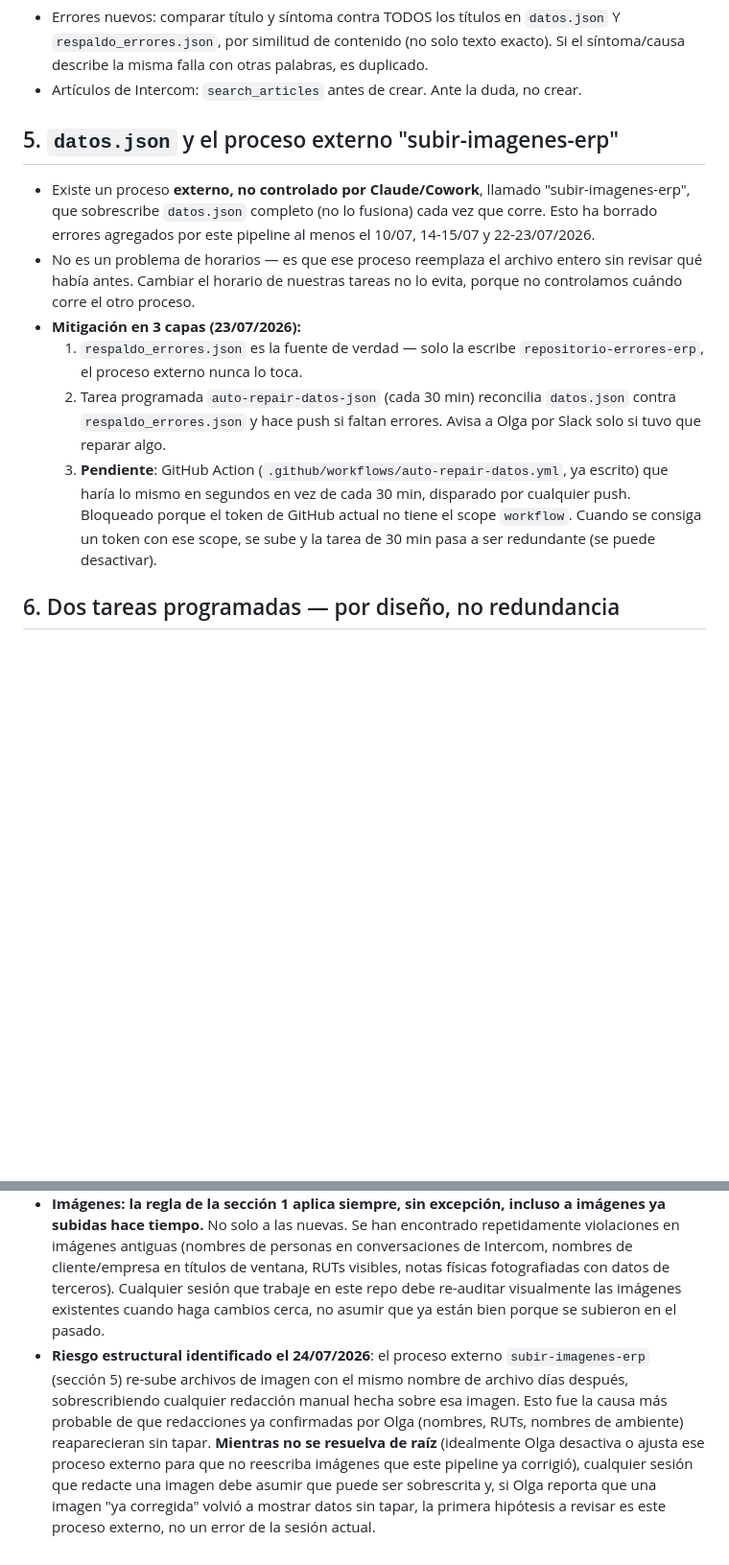
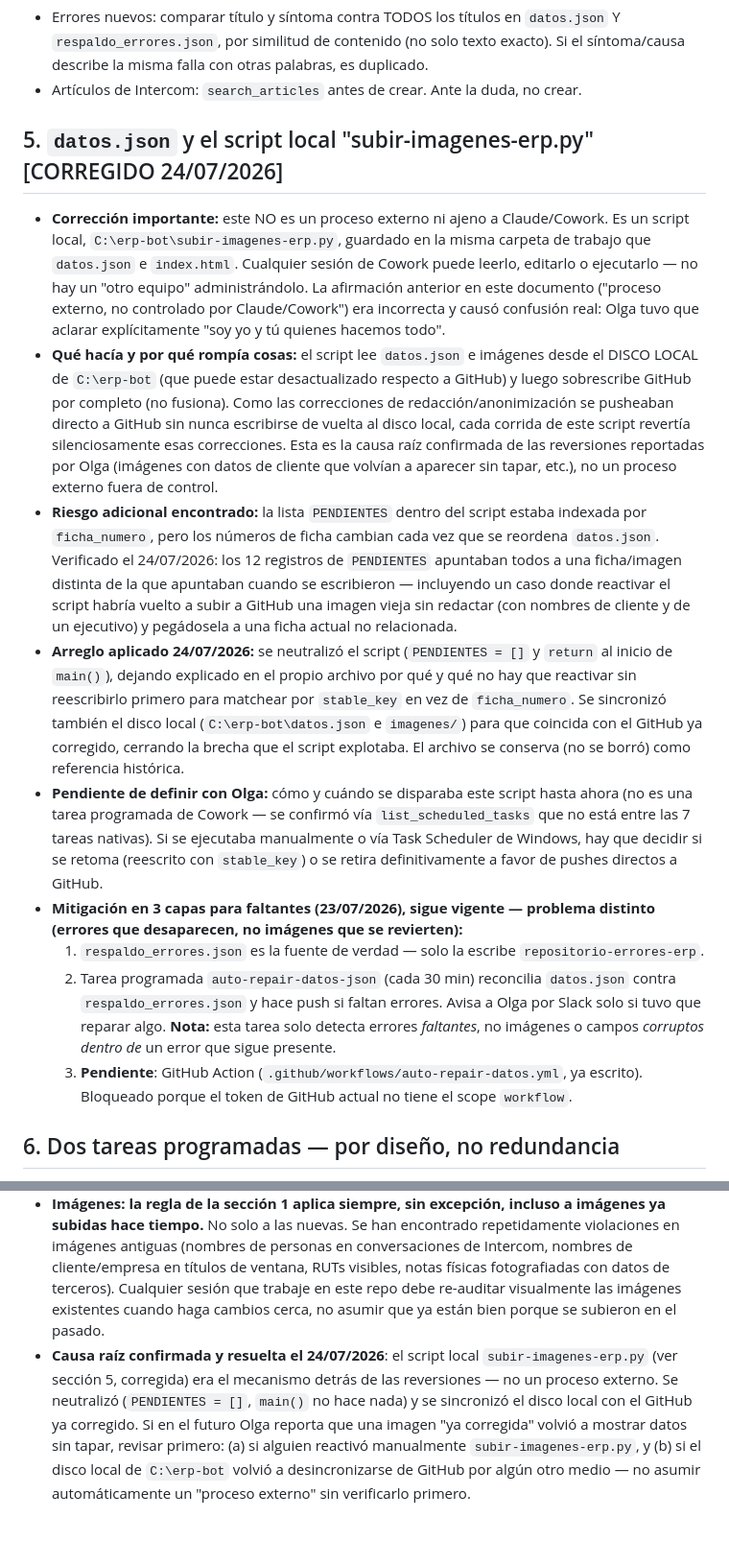
Before and after one commit to manager-procesos/repositorio-errores-erp, a Markdown page: DECISIONES.md, 2 parts joined by grey strips. Shown at 96% size. Drawn GitHub-style; blank space fills up the shorter version.

Commit message:
Corregir DECISIONES.md: subir-imagenes-erp.py es un script local, no un proceso externo; documentar neutralización

```diff
--- a/DECISIONES.md
+++ b/DECISIONES.md
@@ -31,14 +31,17 @@ Este documento es la **fuente única de verdad** de todas las decisiones y regla
 - Errores nuevos: comparar título y síntoma contra TODOS los títulos en `datos.json` Y `respaldo_errores.json`, por similitud de contenido (no solo texto exacto). Si el síntoma/causa describe la misma falla con otras palabras, es duplicado.
 - Artículos de Intercom: `search_articles` antes de crear. Ante la duda, no crear.
 
-## 5. `datos.json` y el proceso externo "subir-imagenes-erp"
+## 5. `datos.json` y el script local "subir-imagenes-erp.py" [CORREGIDO 24/07/2026]
 
-- Existe un proceso **externo, no controlado por Claude/Cowork**, llamado "subir-imagenes-erp", que sobrescribe `datos.json` completo (no lo fusiona) cada vez que corre. Esto ha borrado errores agregados por este pipeline al menos el 10/07, 14-15/07 y 22-23/07/2026.
-- No es un problema de horarios — es que ese proceso reemplaza el archivo entero sin revisar qué había antes. Cambiar el horario de nuestras tareas no lo evita, porque no controlamos cuándo corre el otro proceso.
-- **Mitigación en 3 capas (23/07/2026):**
-  1. `respaldo_errores.json` es la fuente de verdad — solo la escribe `repositorio-errores-erp`, el proceso externo nunca lo toca.
-  2. Tarea programada `auto-repair-datos-json` (cada 30 min) reconcilia `datos.json` contra `respaldo_errores.json` y hace push si faltan errores. Avisa a Olga por Slack solo si tuvo que reparar algo.
-  3. **Pendiente**: GitHub Action (`.github/workflows/auto-repair-datos.yml`, ya escrito) que haría lo mismo en segundos en vez de cada 30 min, disparado por cualquier push. Bloqueado porque el token de GitHub actual no tiene el scope `workflow`. Cuando se consiga un token con ese scope, se sube y la tarea de 30 min pasa a ser redundante (se puede desactivar).
+- **Corrección importante:** este NO es un proceso externo ni ajeno a Claude/Cowork. Es un script local, `C:\erp-bot\subir-imagenes-erp.py`, guardado en la misma carpeta de trabajo que `datos.json` e `index.html`. Cualquier sesión de Cowork puede leerlo, editarlo o ejecutarlo — no hay un "otro equipo" administrándolo. La afirmación anterior en este documento ("proceso externo, no controlado por Claude/Cowork") era incorrecta y causó confusión real: Olga tuvo que aclarar explícitamente "soy yo y tú quienes hacemos todo".
+- **Qué hacía y por qué rompía cosas:** el script lee `datos.json` e imágenes desde el DISCO LOCAL de `C:\erp-bot` (que puede estar desactualizado respecto a GitHub) y luego sobrescribe GitHub por completo (no fusiona). Como las correcciones de redacción/anonimización se pusheaban directo a GitHub sin nunca escribirse de vuelta al disco local, cada corrida de este script revertía silenciosamente esas correcciones. Esta es la causa raíz confirmada de las reversiones reportadas por Olga (imágenes con datos de cliente que volvían a aparecer sin tapar, etc.), no un proceso externo fuera de control.
+- **Riesgo adicional encontrado:** la lista `PENDIENTES` dentro del script estaba indexada por `ficha_numero`, pero los números de ficha cambian cada vez que se reordena `datos.json`. Verificado el 24/07/2026: los 12 registros de `PENDIENTES` apuntaban todos a una ficha/imagen distinta de la que apuntaban cuando se escribieron — incluyendo un caso donde reactivar el script habría vuelto a subir a GitHub una imagen vieja sin redactar (con nombres de cliente y de un ejecutivo) y pegádosela a una ficha actual no relacionada.
+- **Arreglo aplicado 24/07/2026:** se neutralizó el script (`PENDIENTES = []` y `return` al inicio de `main()`), dejando explicado en el propio archivo por qué y qué no hay que reactivar sin reescribirlo primero para matchear por `stable_key` en vez de `ficha_numero`. Se sincronizó también el disco local (`C:\erp-bot\datos.json` e `imagenes/`) para que coincida con el GitHub ya corregido, cerrando la brecha que el script explotaba. El archivo se conserva (no se borró) como referencia histórica.
+- **Pendiente de definir con Olga:** cómo y cuándo se disparaba este script hasta ahora (no es una tarea programada de Cowork — se confirmó vía `list_scheduled_tasks` que no está entre las 7 tareas nativas). Si se ejecutaba manualmente o vía Task Scheduler de Windows, hay que decidir si se retoma (reescrito con `stable_key`) o se retira definitivamente a favor de pushes directos a GitHub.
+- **Mitigación en 3 capas para faltantes (23/07/2026), sigue vigente — problema distinto (errores que desaparecen, no imágenes que se revierten):**
+  1. `respaldo_errores.json` es la fuente de verdad — solo la escribe `repositorio-errores-erp`.
+  2. Tarea programada `auto-repair-datos-json` (cada 30 min) reconcilia `datos.json` contra `respaldo_errores.json` y hace push si faltan errores. Avisa a Olga por Slack solo si tuvo que reparar algo. **Nota:** esta tarea solo detecta errores *faltantes*, no imágenes o campos *corruptos dentro de* un error que sigue presente.
+  3. **Pendiente**: GitHub Action (`.github/workflows/auto-repair-datos.yml`, ya escrito). Bloqueado porque el token de GitHub actual no tiene el scope `workflow`.
 
 ## 6. Dos tareas programadas — por diseño, no redundancia
 
@@ -62,4 +65,4 @@ Este documento es la **fuente única de verdad** de todas las decisiones y regla
 - **Campo `fuente`: nunca nombrar personas.** Ni agentes de soporte (Claudia, Osvaldo, Isabel, Sylvia, Camila, etc.), ni operadoras de Intercom, ni nombres de cliente/empresa. El campo `fuente` solo debe contener: sistema (Slack/Intercom), canal, fecha, y número de caso/ticket si existe. Ejemplo correcto: `"Slack #customer-service-time — 2026-06-03"`. Ejemplo incorrecto: `"Slack #customer-service-time — 2026-06-03 (reporte de Claudia Lavín, cliente Llantas del Pacífico)"`.
 - **`solucion_pasos` no puede ser "mandar a soporte".** El público de este repositorio ES soporte (alimenta a Fin AI para el equipo de soporte). Un paso como "contactar a soporte" sin más detalle es inútil y circular para quien lo lee. Cada ficha debe describir la acción técnica real (qué revisar, qué configurar, qué script ejecutar) o, si la ejecuta un rol específico (Plataforma, DBA, PSI/desarrollo), decirlo así en vez de "soporte" genérico.
 - **Imágenes: la regla de la sección 1 aplica siempre, sin excepción, incluso a imágenes ya subidas hace tiempo.** No solo a las nuevas. Se han encontrado repetidamente violaciones en imágenes antiguas (nombres de personas en conversaciones de Intercom, nombres de cliente/empresa en títulos de ventana, RUTs visibles, notas físicas fotografiadas con datos de terceros). Cualquier sesión que trabaje en este repo debe re-auditar visualmente las imágenes existentes cuando haga cambios cerca, no asumir que ya están bien porque se subieron en el pasado.
-- **Riesgo estructural identificado el 24/07/2026**: el proceso externo `subir-imagenes-erp` (sección 5) re-sube archivos de imagen con el mismo nombre de archivo días después, sobrescribiendo cualquier redacción manual hecha sobre esa imagen. Esto fue la causa más probable de que redacciones ya confirmadas por Olga (nombres, RUTs, nombres de ambiente) reaparecieran sin tapar. **Mientras no se resuelva de raíz** (idealmente Olga desactiva o ajusta ese proceso externo para que no reescriba imágenes que este pipeline ya corrigió), cualquier sesión que redacte una imagen debe asumir que puede ser sobrescrita y, si Olga reporta que una imagen "ya corregida" volvió a mostrar datos sin tapar, la primera hipótesis a revisar es este proceso externo, no un error de la sesión actual.
+- **Causa raíz confirmada y resuelta el 24/07/2026**: el script local `subir-imagenes-erp.py` (ver sección 5, corregida) era el mecanismo detrás de las reversiones — no un proceso externo. Se neutralizó (`PENDIENTES = []`, `main()` no hace nada) y se sincronizó el disco local con el GitHub ya corregido. Si en el futuro Olga reporta que una imagen "ya corregida" volvió a mostrar datos sin tapar, revisar primero: (a) si alguien reactivó manualmente `subir-imagenes-erp.py`, y (b) si el disco local de `C:\erp-bot` volvió a desincronizarse de GitHub por algún otro medio — no asumir automáticamente un "proceso externo" sin verificarlo primero.
```
